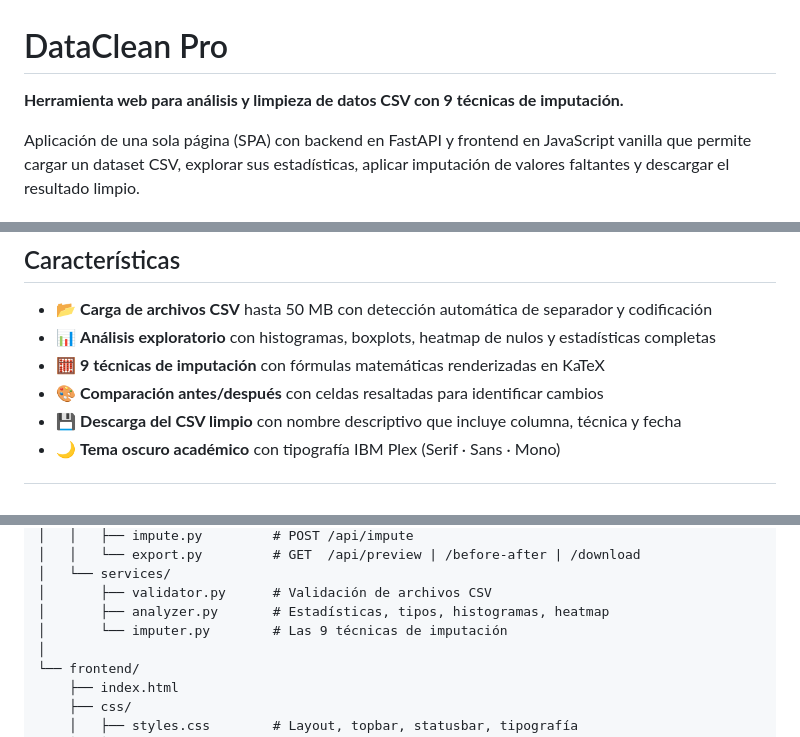
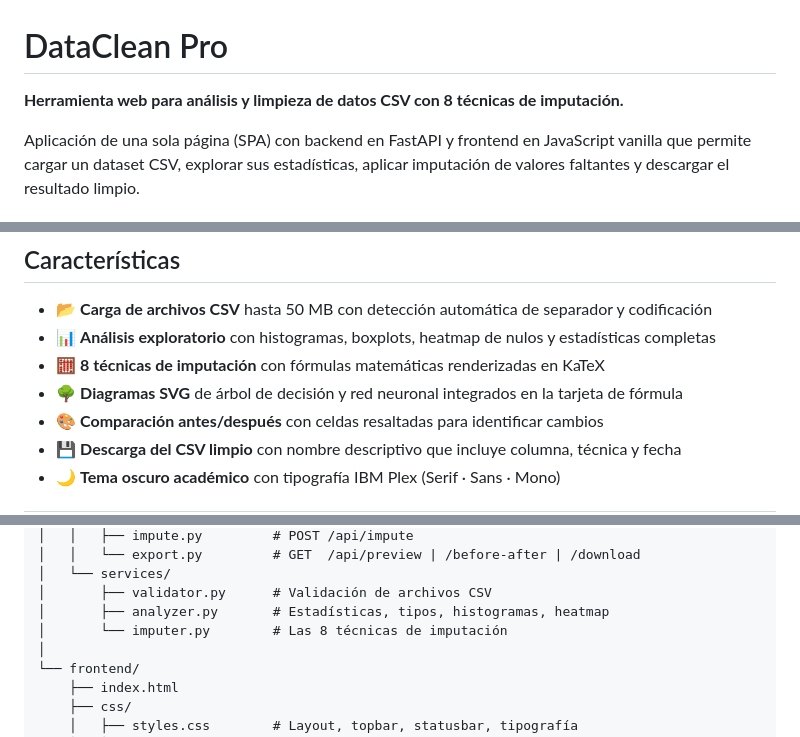
Before and after one commit to Sergio-Osorio09/DataClean, a Markdown page: README.md, 3 parts joined by grey strips. Drawn GitHub-style.

```diff
--- a/README.md
+++ b/README.md
@@ -1,6 +1,6 @@
 # DataClean Pro
 
-**Herramienta web para análisis y limpieza de datos CSV con 9 técnicas de imputación.**
+**Herramienta web para análisis y limpieza de datos CSV con 8 técnicas de imputación.**
 
 Aplicación de una sola página (SPA) con backend en FastAPI y frontend en JavaScript vanilla que permite cargar un dataset CSV, explorar sus estadísticas, aplicar imputación de valores faltantes y descargar el resultado limpio.
 
@@ -19,7 +19,8 @@ Aplicación de una sola página (SPA) con backend en FastAPI y frontend en JavaS
 
 - 📂 **Carga de archivos CSV** hasta 50 MB con detección automática de separador y codificación
 - 📊 **Análisis exploratorio** con histogramas, boxplots, heatmap de nulos y estadísticas completas
-- 🧮 **9 técnicas de imputación** con fórmulas matemáticas renderizadas en KaTeX
+- 🧮 **8 técnicas de imputación** con fórmulas matemáticas renderizadas en KaTeX
+- 🌳 **Diagramas SVG** de árbol de decisión y red neuronal integrados en la tarjeta de fórmula
 - 🎨 **Comparación antes/después** con celdas resaltadas para identificar cambios
 - 💾 **Descarga del CSV limpio** con nombre descriptivo que incluye columna, técnica y fecha
 - 🌙 **Tema oscuro académico** con tipografía IBM Plex (Serif · Sans · Mono)
@@ -129,7 +145,7 @@ DataClean Pro/
 │   └── services/
 │       ├── validator.py      # Validación de archivos CSV
 │       ├── analyzer.py       # Estadísticas, tipos, histogramas, heatmap
-│       └── imputer.py        # Las 9 técnicas de imputación
+│       └── imputer.py        # Las 8 técnicas de imputación
 │
 └── frontend/
     ├── index.html
```
Also changed, not shown: other parts of README.md (+25 -10 lines).
